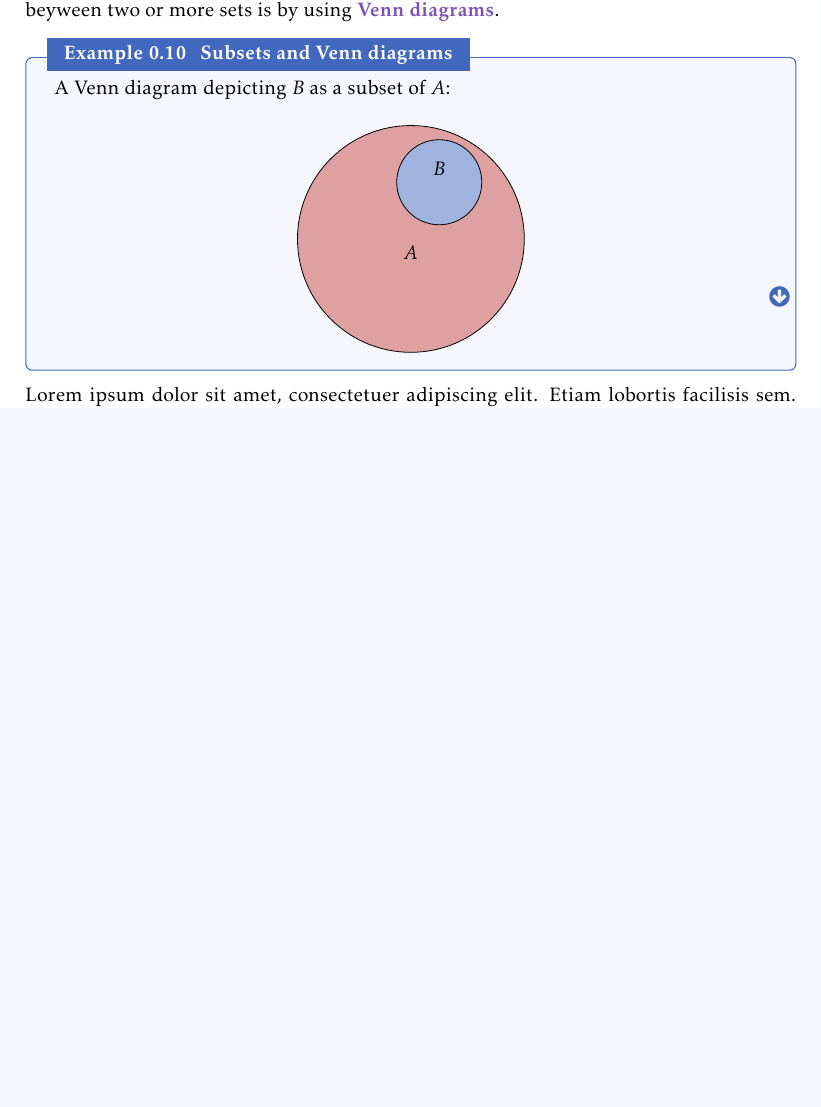
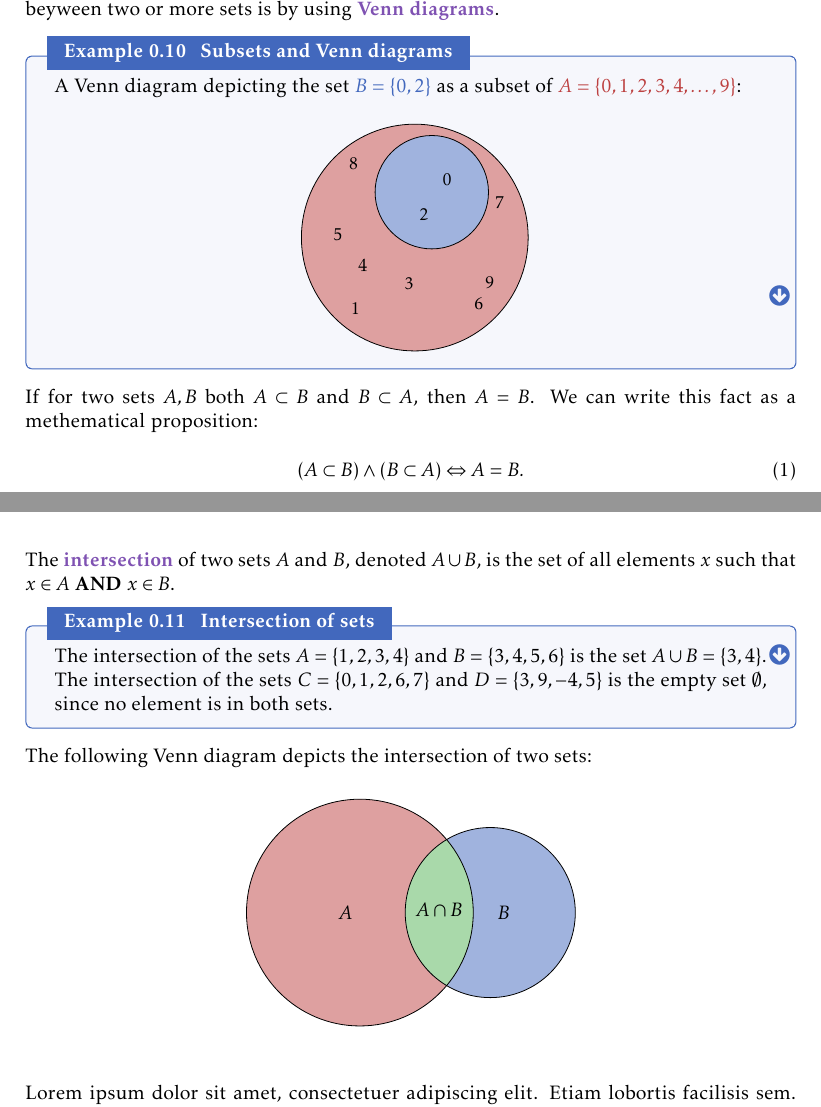
Before and after one commit to pelegs/maths_book, a LaTeX thesis (bookmain.tex, which reads chapters/intro.tex): part of page 5 of 19 before the commit and two parts of pages 5 and 6 of 19 after it, the two joined at a grey line, cut so that both start at the same text, the shorter picture padded with empty space. Compiled offline with pdfLaTeX.

Commit message:
Intro chapter WIP

```diff
--- a/chapters/intro.tex
+++ b/chapters/intro.tex
@@ -190,23 +190,68 @@ This proposition reads `The sets $A$ and $B$ are equal \underline{\textit{if and
 When all the elements of a set $B$ are also elements of another set $A$, we say that $B$ is a \emph{subset} of $A$, and we denote that as $B\subset A$. A very useful way of illustrating the relationship beyween two or more sets is by using \emph{Venn diagrams}.
 
 \begin{example}{Subsets and Venn diagrams}{}
-	A Venn diagram depicting $B$ as a subset of $A$:
+	A Venn diagram depicting the set $\textcolor{xblue}{B=\left\{ 0,2 \right\}}$ as a subset of $\textcolor{xred}{A=\left\{ 0,1,2,3,4,\dots,9 \right\}}$:
+	\begin{figure}[H]
+		\centering
+		\begin{tikzpicture}
+			\def\firstcircle{(0,0) circle (2)}
+			\def\secondcircle{(0.3,0.8) circle (1)}
+			\fill[xred!50]\firstcircle;
+			\fill[xblue!50]\secondcircle;
+			\Large
+			\draw \firstcircle node[below left, xshift=-18mm, yshift=11mm] (A) {};
+			\draw \secondcircle node[right of=A, xshift=7mm] (B) {};
 
-	  \begin{figure}[H]
+			% Elements
+			\small
+			\tikzset{
+				node distance={5mm},
+			}
+			\node at (0.57,1.02) {0};
+			\node at (-1.04,-1.25) {1};
+			\node at (0.16,0.4) {2};
+			\node at (-0.1,-0.82) {3};
+			\node at (-0.92,-0.49) {4};
+			\node at (-1.36,0.06) {5};
+			\node at (1.13,-1.16) {6};
+			\node at (1.50,0.62) {7};
+			\node at (-1.08,1.3) {8};
+			\node at (1.32,-0.79) {9};
+		\end{tikzpicture}
+	\end{figure}
+\end{example}
+
+If for two sets $A,B$ both $A\subset B$ and $B\subset A$, then $A=B$. We can write this fact as a methematical proposition:
+\begin{equation}
+	(A\subset B) \opand (B\subset A) \Leftrightarrow A=B.
+	\label{eq:subset_equal}
+\end{equation}
+
+The \emph{intersection} of two sets $A$ and $B$, denoted $A\cup B$, is the set of all elements $x$ such that $x\in A$ \AND{} $x\in B$.
+
+\begin{example}{Intersection of sets}{}
+	The intersection of the sets $A=\left\{ 1,2,3,4 \right\}$ and $B=\left\{ 3,4,5,6 \right\}$ is the set $A\cup B=\left\{ 3,4 \right\}$.
+
+	The intersection of the sets $C=\left\{ 0,1,2,6,7 \right\}$ and $D=\left\{ 3,9,-4,5 \right\}$ is the empty set $\emptyset$, since no element is in both sets.
+\end{example}
+
+The following Venn diagram depicts the intersection of two sets:
+\begin{figure}[H]
     \centering
     \begin{tikzpicture}
       \def\firstcircle{(0,0) circle (2)}
-      \def\secondcircle{(0.5,1) circle (0.75)}
+      \def\secondcircle{(2.3,0) circle (1.5)}
+      \fill[xred!50]\firstcircle;
+      \fill[xblue!50]\secondcircle;
       \begin{scope}
-        \fill[xred!50]\firstcircle;
-        \fill[xblue!50]\secondcircle;
-        \draw \firstcircle node[below] {$A$};
-        \draw \secondcircle node [above] {$B$};
+        \clip \firstcircle;
+        \fill[xgreen!50]\secondcircle;
       \end{scope}
+      \draw\firstcircle node[left] {$A$};
+      \draw\secondcircle node[right] {$B$};
+      \draw (1.4,-0.2) node[above] {$A\cap B$};
     \end{tikzpicture}
   \end{figure}
-
-\end{example}
 
 \Blindtext{}
 
```
